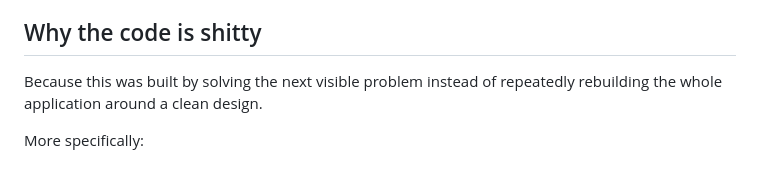
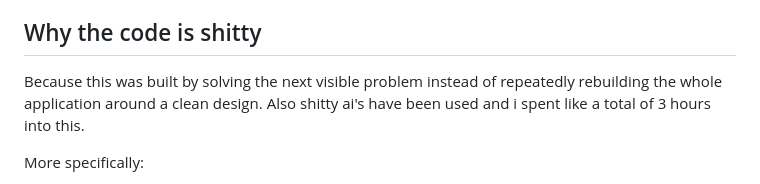
Before and after one commit to dp2702/ShiftReader, a Markdown page: README.md, the part around the change. GitHub-like rendering.

```diff
--- a/README.md
+++ b/README.md
@@ -122,7 +122,7 @@ Do not delete a file merely because another file has a higher version number unl
 
 ## Why the code is shitty
 
-Because this was built by solving the next visible problem instead of repeatedly rebuilding the whole application around a clean design.
+Because this was built by solving the next visible problem instead of repeatedly rebuilding the whole application around a clean design. Also shitty ai's have been used and i spent like a total of 3 hours into this.
 
 More specifically:
 
```
